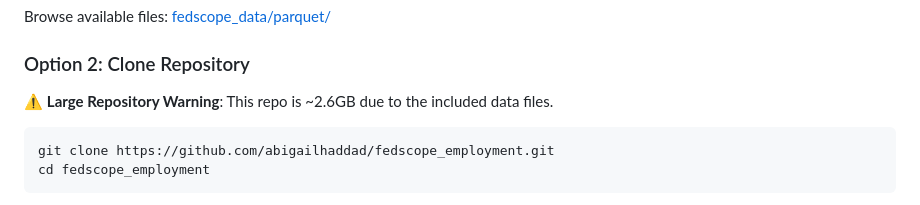
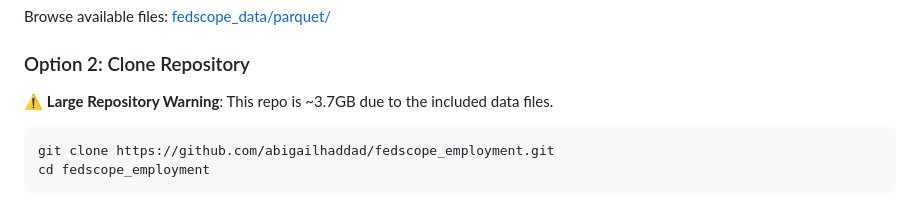
Before and after one commit to abigailhaddad/fedscope_employment, a Markdown page: README.md, the part around the change. Rendered like a GitHub page.

Commit message:
fix readme, size of repo

````diff
--- a/README.md
+++ b/README.md
@@ -21,7 +21,7 @@ Browse available files: [fedscope_data/parquet/](https://github.com/abigailhadda
 
 ### Option 2: Clone Repository
 
-⚠️ **Large Repository Warning**: This repo is ~2.6GB due to the included data files.
+⚠️ **Large Repository Warning**: This repo is ~3.7GB due to the included data files.
 
 ```bash
 git clone https://github.com/abigailhaddad/fedscope_employment.git
````
